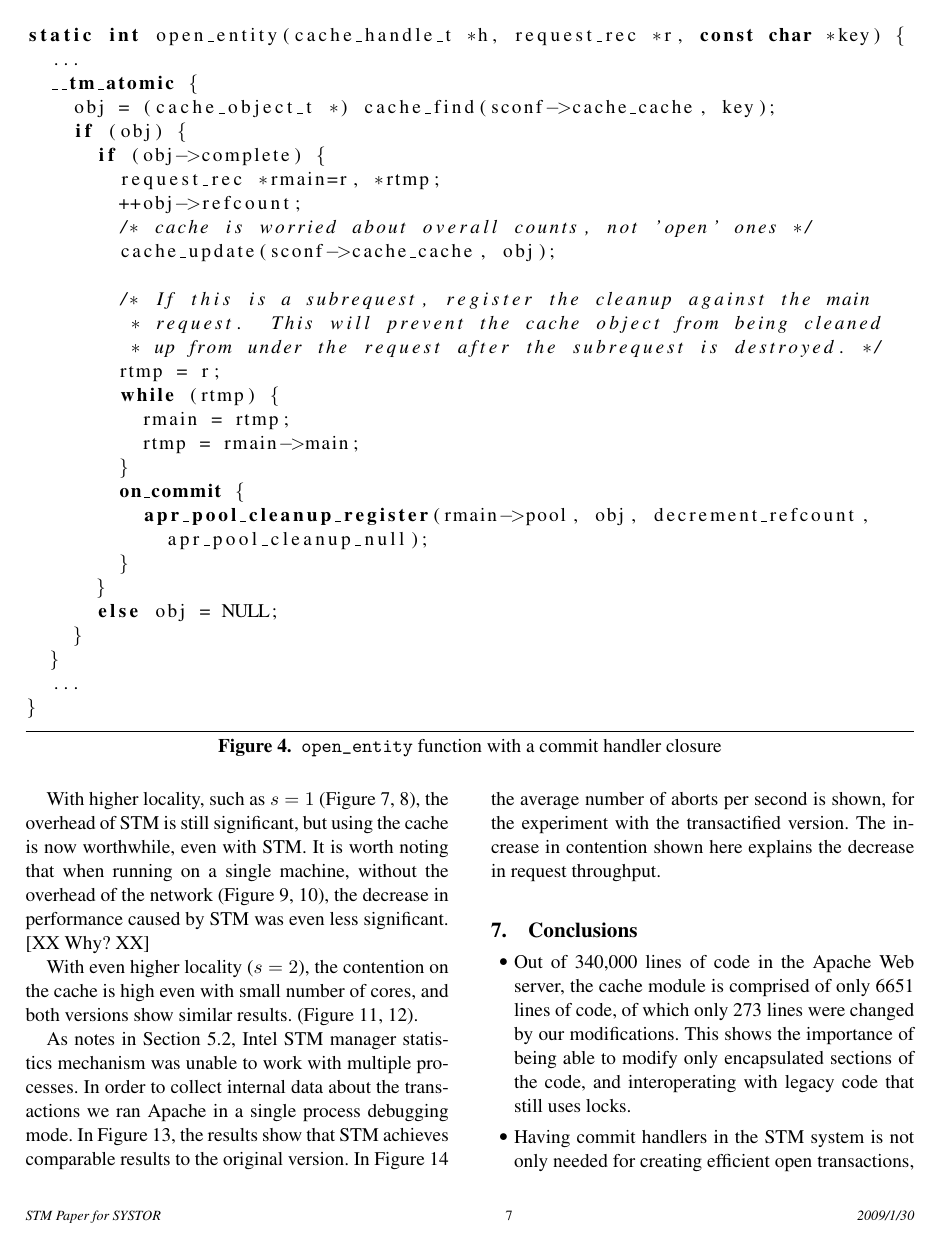
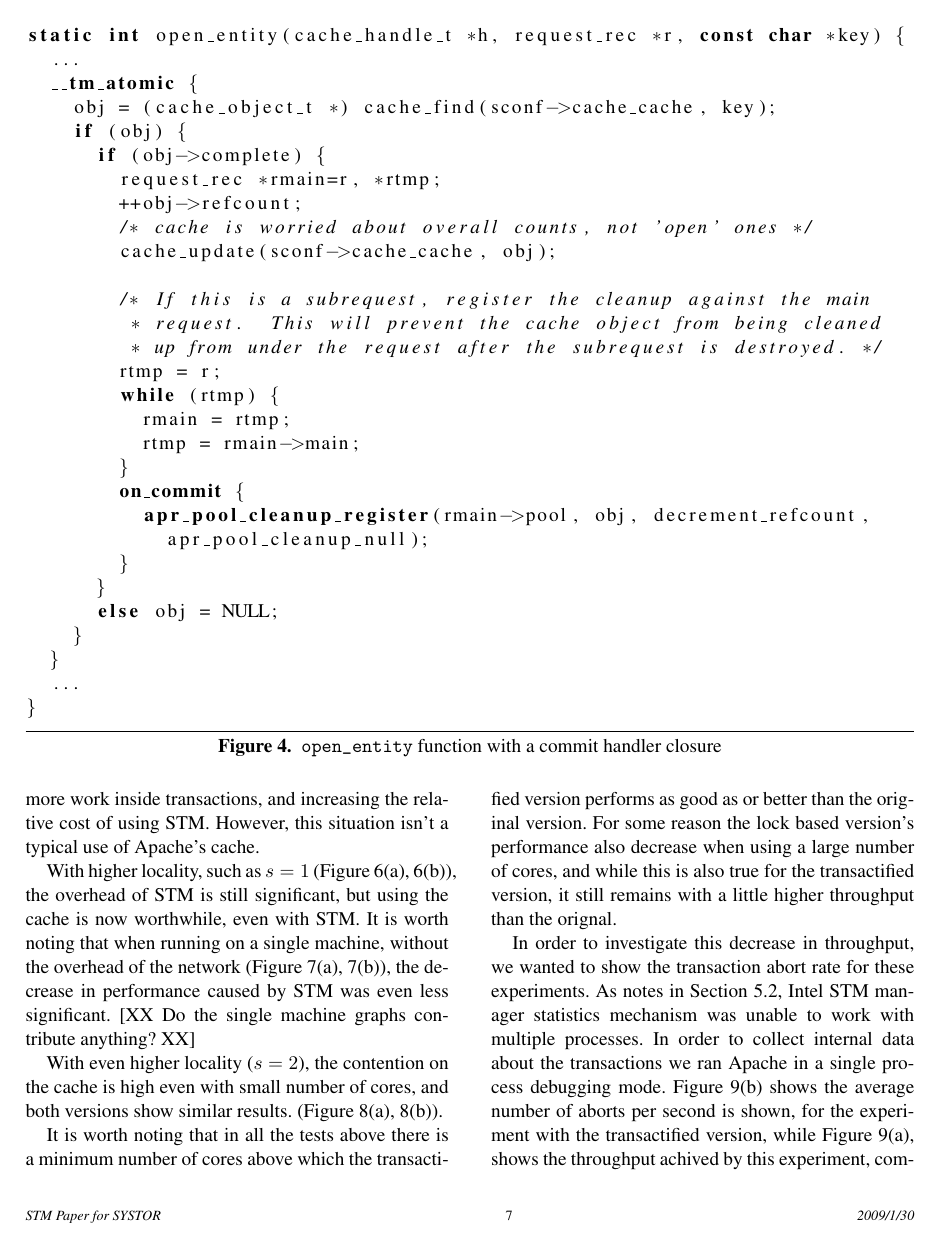
Before and after one commit to haggaie/stm_project_docs, a LaTeX paper (SYSTOR09/stm.tex): page 7 of 10 before the commit and page 7 of 11 after it. The pictures show the PDF file SYSTOR09/stm.pdf that the author committed with the source.

Commit message:
embedded Zvika's comments about the results section.

```diff
--- a/SYSTOR09/stm.tex
+++ b/SYSTOR09/stm.tex
@@ -501,16 +502,13 @@ version.
 With low locality ($s=0.1$), the cache has almost no benefit, and the penalty of
 the STM increases with the number of processors, causing it to be less
 practical, as we learn from Figure~\ref{fig:request-throughput-0.1}
-and~\ref{fig:response-time-0.1}.
+and~\ref{fig:response-time-0.1}. Almost all of the requests results in cache
+misses, therefore causing more work inside transactions, and increasing the
+relative cost of using STM. However, this situation isn't a typical use of
+Apache's cache.
 
-\begin{figure}
- \begin{center}
+\begin{figure*}
+ \centering
+ \subfigure[Request thorughput]{
   \includegraphics[width=8cm]{transaction-rate-client-server-0dot1.png}
- \end{center}
- \caption{Request throughput, $s = 0.1$: Low locality.
-          The penalty of STM increases to the point it outweights the benefit of
-          using the cache.}
   \label{fig:request-throughput-0.1}
-\end{figure}
-\begin{figure}
- \begin{center}
@@ -520,5 +519,8 @@ and~\ref{fig:response-time-0.1}.
   \label{fig:response-time-0.1}
-\end{figure}
+ }
+ \caption{$s = 0.1$: Low locality. The penalty of STM increases to the point it
+    outweights the benefit of using the cache.}
+\end{figure*}
 
 With higher locality, such as $s=1$
 (Figure~\ref{fig:request-throughput-1},~\ref{fig:response-time-1}), the overhead
@@ -526,17 +528,15 @@ of STM is still significant, but using the cache is now worthwhile, even with
 STM. It is worth noting that when running on a single machine, without the
 overhead of the network
 (Figure~\ref{fig:request-throughput-single-host-1},~\ref{fig:response-time-single-host-1}),
-the decrease in performance caused by STM was even less significant. [XX Why?
-XX]
+the decrease in performance caused by STM was even less significant. [XX Do the
+single machine graphs contribute anything? XX]
 
-\begin{figure}
- \begin{center}
+\begin{figure*}
+ \centering
+ \subfigure[Request throughput]{
   \includegraphics[width=8cm]{transaction-rate-client-server-1.png}
- \end{center}
- \caption{Request throughput, $s = 1$: Medium locality.
-          The panelty of STM remains but the cache is an improvement.}
   \label{fig:request-throughput-1}
-\end{figure}
-\begin{figure}
- \begin{center}
+ }
+ \hfill
+ \subfigure[Average response time]{
   \includegraphics[width=8cm]{response-time-client-server-1.png}
@@ -548,9 +544,17 @@ XX]
- \begin{center}
+ }
+ \caption{$s = 1$: Medium locality. The panelty of STM remains but the cache is an improvement.}
+\end{figure*}
+
+\begin{figure*}
+ \centering
+ \subfigure[Request throughput]{
   \includegraphics[width=8cm]{transaction-rate-single-host-1.png}
- \end{center}
- \caption{Request throughput, Single host, $s = 1$: Medium locality.
+  \label{fig:request-throughput-single-host-1}
+ }
+ \hfill
+ \subfigure[Average response time]{
+  \includegraphics[width=8cm]{response-time-single-host-1.png}
+  \label{fig:response-time-single-host-1}
+ }
+ \caption{Single host, $s = 1$: Medium locality.
           With a single host, the additional latency of the network is
-          eliminated, achieving generally higher results than with two hosts. }
- \label{fig:request-throughput-single-host-1}
-\end{figure}
-\begin{figure}
@@ -561,9 +561,16 @@ XX]
- \label{fig:response-time-single-host-1}
-\end{figure}
+          eliminated, achieving generally higher results than with two hosts. [XX should we keep these? XX]}
+\end{figure*}
 
 With even higher locality ($s=2$), the contention on the cache is high even with
 small number of cores, and both versions show similar results.
 (Figure~\ref{fig:request-throughput-2},~\ref{fig:response-time-2}).
 
-\begin{figure}
- \begin{center}
+It is worth noting that in all the tests above there is a minimum number of
+cores above which the transactified version performs as good as or better than
+the original version. For some reason the lock based version's performance also
+decrease when using a large number of cores, and while this is also true for the
+transactified version, it still remains with a little higher throughput than the
+orignal.
+
+\begin{figure*}
+ \centering
@@ -580,11 +584,13 @@ small number of cores, and both versions show similar results.
   \label{fig:response-time-2}
-\end{figure}
+ }
+ \caption{$s = 2$: High locality}
+\end{figure*}
 
-As notes in Section~\ref{sec:wishlist-statistics}, Intel STM manager statistics
-mechanism was unable to work with multiple processes. In order to collect
+In order to investigate this decrease in throughput, we wanted to show the
+transaction abort rate for these experiments. As notes in
+Section~\ref{sec:wishlist-statistics}, Intel STM manager statistics mechanism
+was unable to work with multiple processes. In order to collect
 internal data about the transactions we ran Apache in a single process debugging
-mode. In Figure~\ref{fig:one-process-request-throughput}, the results show that
-STM achieves comparable results to the original version. In
-Figure~\ref{fig:one-process-abort-rate} the average number of aborts per second
-is shown, for the experiment with the transactified version. The increase in
-contention shown here explains the decrease in request throughput.
+mode. Figure~\ref{fig:one-process-abort-rate} shows the average number of aborts
+per second is shown, for the experiment with the transactified version, while
+Figure~\ref{fig:one-process-request-throughput}, shows the throughput achived by
@@ -591,3 +601,3 @@ contention shown here explains the decrease in request throughput.
 
-\begin{figure}
- \begin{center}
+\begin{figure*}
+ \centering
@@ -594,2 +607 @@ contention shown here explains the decrease in request throughput.
   \includegraphics[width=8cm]{transaction-rate-single-process.png}
- \end{center}
@@ -599,15 +608,13 @@ contention shown here explains the decrease in request throughput.
-          comparable.}
   \label{fig:one-process-request-throughput}
-\end{figure}
-\begin{figure}
- \begin{center}
+ }
+ \hfill
+ \subfigure[Abort rate. The abort rate increase with the number of cores might
+            explain the decrease in transaction rate.]{
   \includegraphics[width=8cm]{abort-rate.png}
- \end{center}
- \caption{Abort Rate, $s = 1$: Medium locality, a single process.
-          The abort rate increase with the number of cores might explain the
-          decrease in transaction rate.}
   \label{fig:one-process-abort-rate}
-\end{figure}
+ }
+ \caption{$s = 1$: Medium locality, a single process.}
+\end{figure*}
 
 \section{Conclusions}\label{sec:conclusions}
 \begin{itemize}
```
Also changed, not shown: SYSTOR09/stm.pdf, SYSTOR09/stm.tex (35 more changed lines). Lines whose indentation alone changed are shown as unchanged.
